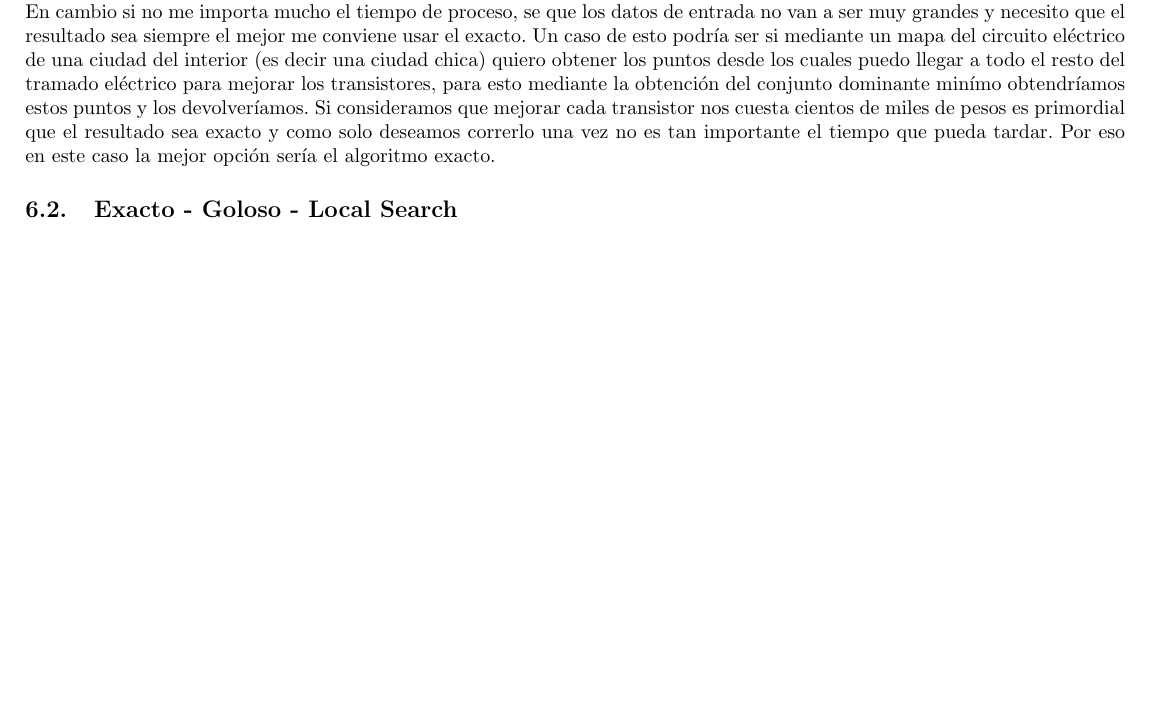
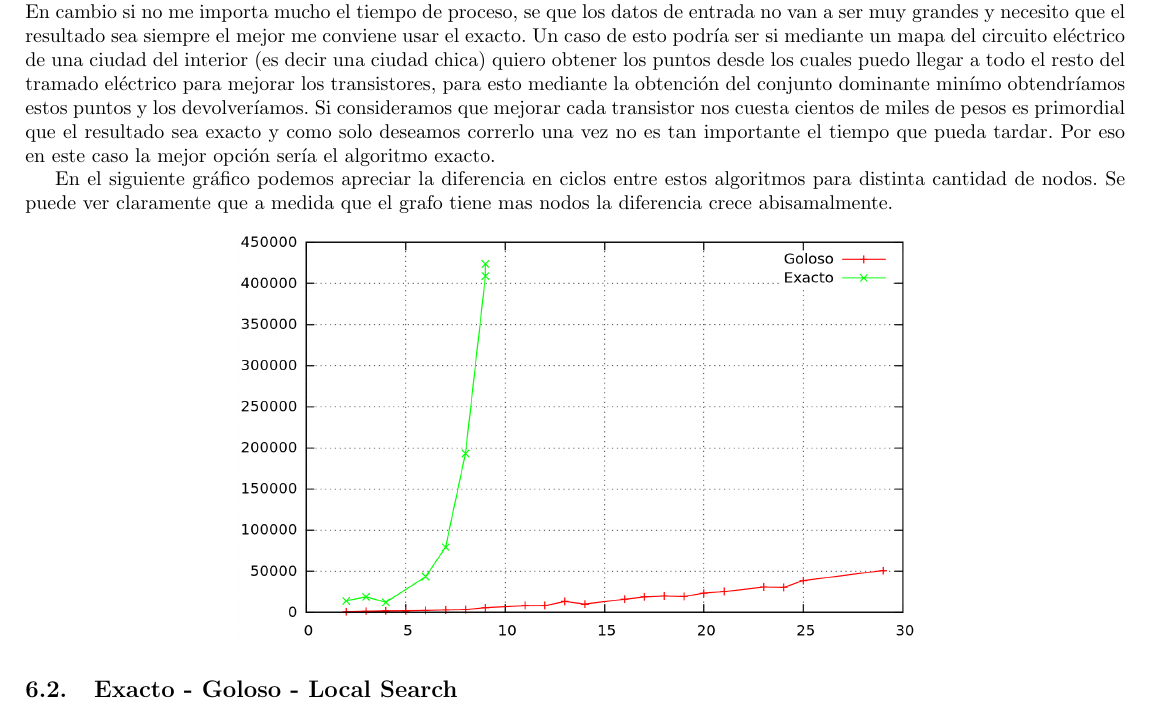
Before and after one commit to mcarreiro/martin301290-algo3, a LaTeX document (tp3/informe/informe.tex, which reads tp3/informe/Comparaciones.tex): part of page 13 of 14, cut so that both start at the same text, the shorter picture padded with empty space. Compiled offline with pdfLaTeX; a LaTeX package or settings file that is missing is left out.

Commit message:
comparacion de exacto goloso

```diff
--- a/tp3/informe/Comparaciones.tex
+++ b/tp3/informe/Comparaciones.tex
@@ -8,6 +8,10 @@ Ejemplo:\\
 Un ejemplo de la vida real de este caso podría ser si quisiese elegir a los referentes políticos de cada provincia de forma tal que representen a toda la poblacion a través de la influencia en esta que ejercen . Donde influencia se entiende como gente que lo apoya y cada persona puede apoyar a mas de uno (esto se obtuvo a través de encuestas). El problema lo abstraeríamos a grafos diciendo que cada nodo es una persona y estas se relacionan si una apoya la otra (no importa quien a quien ya que entendemos que si un ciudadano apoya a un candidato político es porque este también apoyaría al ciudadano, un poco utópicos lo se). En este caso como por lo general los dirigentes políticos zonales tienen influencia gracias a los partidos políticos a los que pertencen y estos suelen diferir entre sí en la cantidad de adherentes (es muy raro que dos partidos tengan exactamente la misma cantidad de adherentes) entonces en la gran mayoría de los casos los grafos van a estar compuestos todos por nodos con distinto grado y además van a ser datos de entrada muy grandes (ya que cada provincia contiene como mínimo 100 mil habitantes) por lo tanto en este caso sería muchísimo mejor utilizar el Greedy. \\
 En cambio si no me importa mucho el tiempo de proceso, se que los datos de entrada no van a ser muy grandes y necesito que el resultado sea siempre el mejor me conviene usar el exacto. Un caso de esto podría ser si mediante un mapa del circuito eléctrico de una ciudad del interior (es decir una ciudad chica) quiero obtener los puntos desde los cuales puedo llegar a todo el resto del tramado eléctrico para mejorar los transistores, para esto mediante la obtención del conjunto dominante minímo obtendríamos estos puntos y los devolveríamos. Si consideramos que mejorar cada transistor nos cuesta cientos de miles de pesos es primordial que el resultado sea exacto y como solo deseamos correrlo una vez no es tan importante el tiempo que pueda tardar. Por eso en este caso la mejor opción sería el algoritmo exacto.
 
+En el siguiente gráfico podemos apreciar la diferencia en ciclos entre estos algoritmos para distinta cantidad de nodos. Se puede ver claramente que a medida que el grafo tiene mas nodos la diferencia crece abisamalmente.
+\begin{center}
+  \includegraphics[width=12cm]{./graficos/comp_exacto_goloso.png }
+\end{center}
 
 
 \subsection{Exacto - Goloso - Local Search}
```
